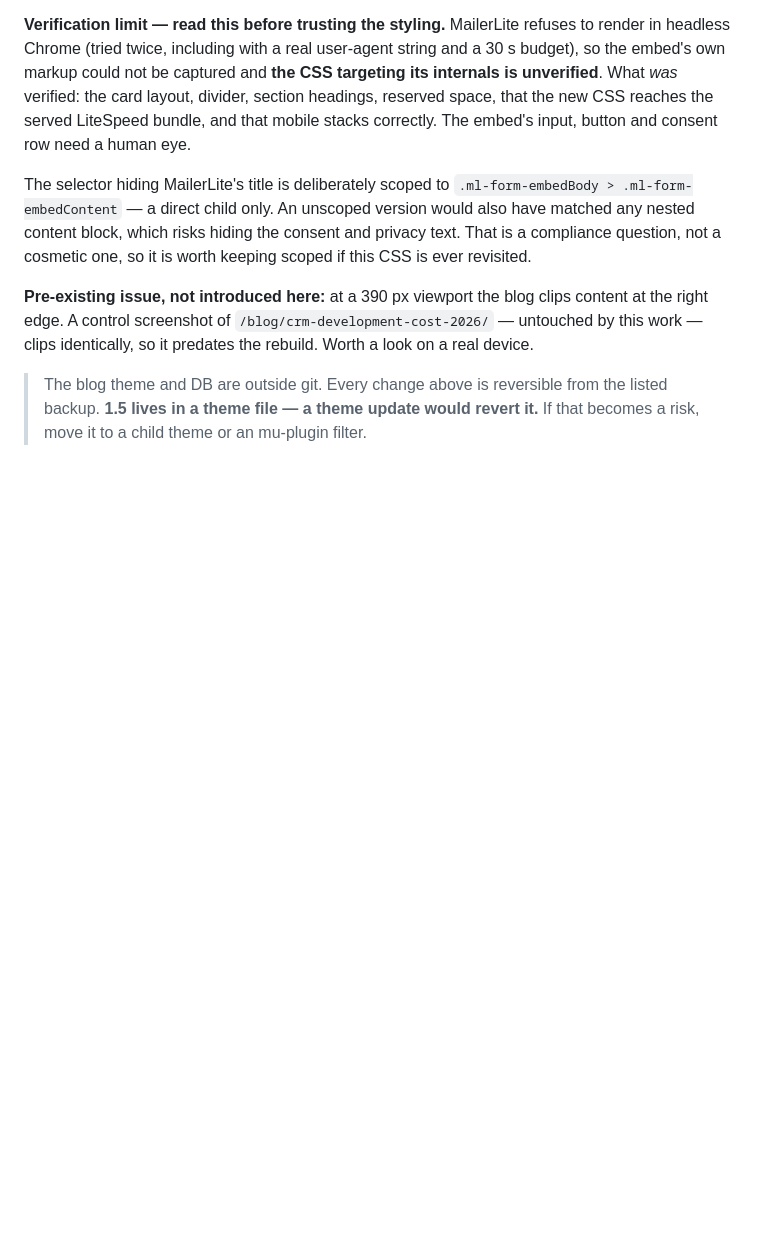
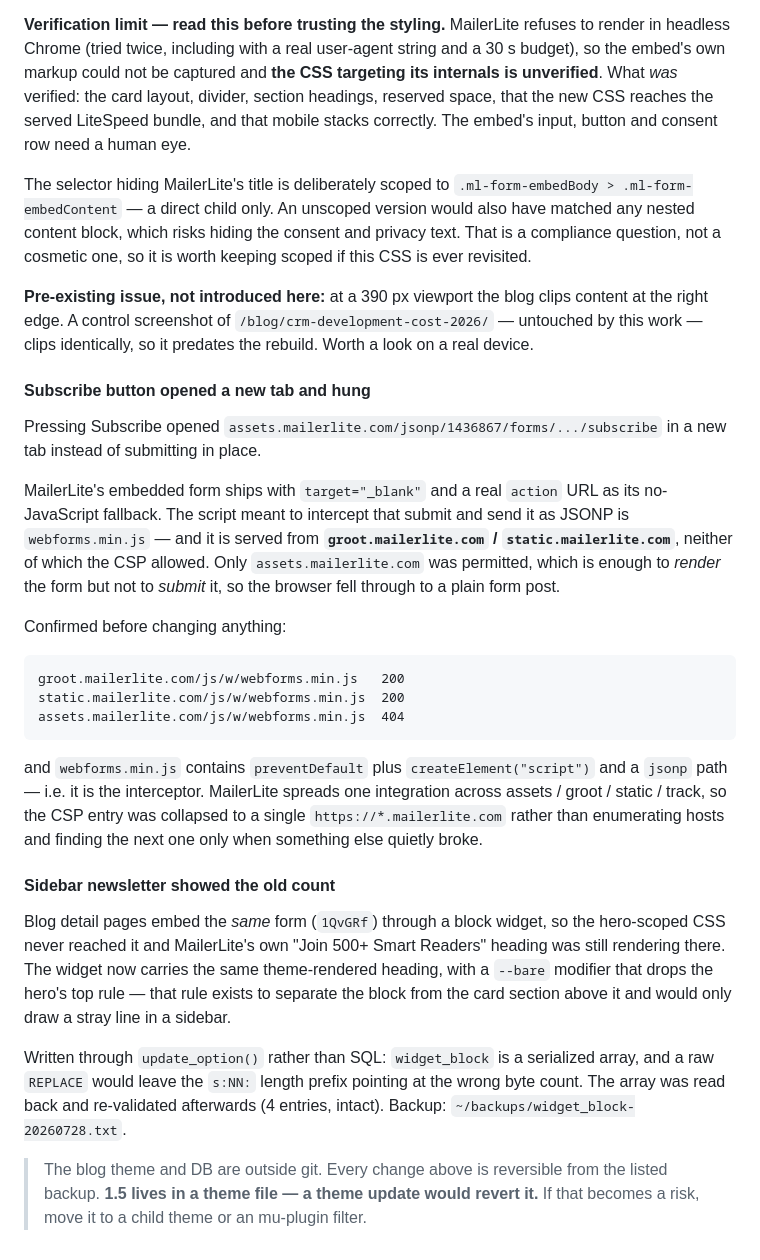
Before and after one commit to qalbit/qalbit-mvc, a Markdown page: docs/ahrefs-remediation-2026-07.md, the part around the change. Drawn GitHub-style; blank space fills up the shorter version.

Commit message:
docs(blog): subscribe submit and sidebar counter
The Subscribe button opened the JSONP endpoint in a new tab because
MailerLite's submit interceptor, webforms.min.js, is served from groot and
static.mailerlite.com - neither allowed by the CSP. Only assets.mailerlite.com
was permitted, which renders the form but cannot submit it, so the browser
fell through to the form's no-JS target=_blank fallback. Collapsed the CSP
entry to *.mailerlite.com rather than enumerating hosts and finding the next
one when something else quietly breaks.

Blog detail pages embed the same form through a block widget, outside the
hero-scoped CSS, so MailerLite's own 500+ heading still showed there. The
widget now carries the theme-rendered heading with a --bare modifier that
drops the hero divider. Written via update_option since widget_block is
serialized, and read back to confirm the array survived.

````diff
--- a/docs/ahrefs-remediation-2026-07.md
+++ b/docs/ahrefs-remediation-2026-07.md
@@ -527,6 +527,41 @@ keeping scoped if this CSS is ever revisited.
 A control screenshot of `/blog/crm-development-cost-2026/` — untouched by this work — clips identically, so
 it predates the rebuild. Worth a look on a real device.
 
+#### Subscribe button opened a new tab and hung
+
+Pressing Subscribe opened `assets.mailerlite.com/jsonp/1436867/forms/.../subscribe` in a new tab instead of
+submitting in place.
+
+MailerLite's embedded form ships with `target="_blank"` and a real `action` URL as its no-JavaScript
+fallback. The script meant to intercept that submit and send it as JSONP is `webforms.min.js` — and it is
+served from **`groot.mailerlite.com` / `static.mailerlite.com`**, neither of which the CSP allowed. Only
+`assets.mailerlite.com` was permitted, which is enough to *render* the form but not to *submit* it, so the
+browser fell through to a plain form post.
+
+Confirmed before changing anything:
+
+```
+groot.mailerlite.com/js/w/webforms.min.js   200
+static.mailerlite.com/js/w/webforms.min.js  200
+assets.mailerlite.com/js/w/webforms.min.js  404
+```
+
+and `webforms.min.js` contains `preventDefault` plus `createElement("script")` and a `jsonp` path — i.e. it
+is the interceptor. MailerLite spreads one integration across assets / groot / static / track, so the CSP
+entry was collapsed to a single `https://*.mailerlite.com` rather than enumerating hosts and finding the
+next one only when something else quietly broke.
+
+#### Sidebar newsletter showed the old count
+
+Blog detail pages embed the *same* form (`1QvGRf`) through a block widget, so the hero-scoped CSS never
+reached it and MailerLite's own "Join 500+ Smart Readers" heading was still rendering there. The widget now
+carries the same theme-rendered heading, with a `--bare` modifier that drops the hero's top rule — that rule
+exists to separate the block from the card section above it and would only draw a stray line in a sidebar.
+
+Written through `update_option()` rather than SQL: `widget_block` is a serialized array, and a raw `REPLACE`
+would leave the `s:NN:` length prefix pointing at the wrong byte count. The array was read back and
+re-validated afterwards (4 entries, intact). Backup: `~/backups/widget_block-20260728.txt`.
+
 > The blog theme and DB are outside git. Every change above is reversible from the listed backup. **1.5 lives
 > in a theme file — a theme update would revert it.** If that becomes a risk, move it to a child theme or an
 > mu-plugin filter.
````
